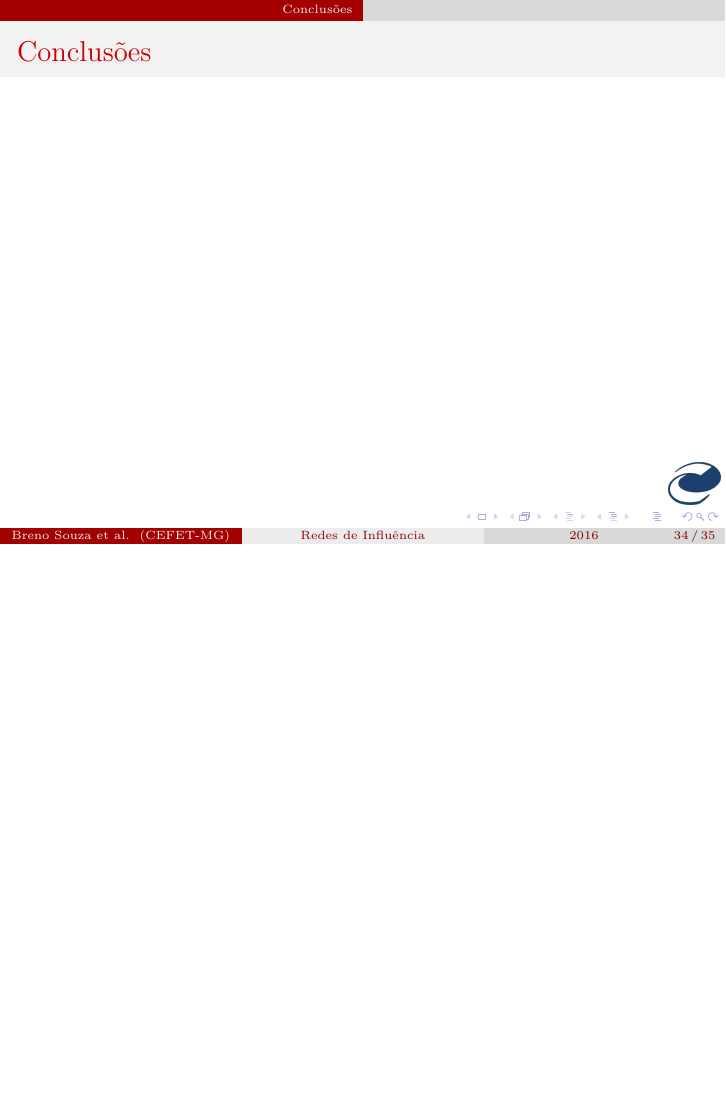
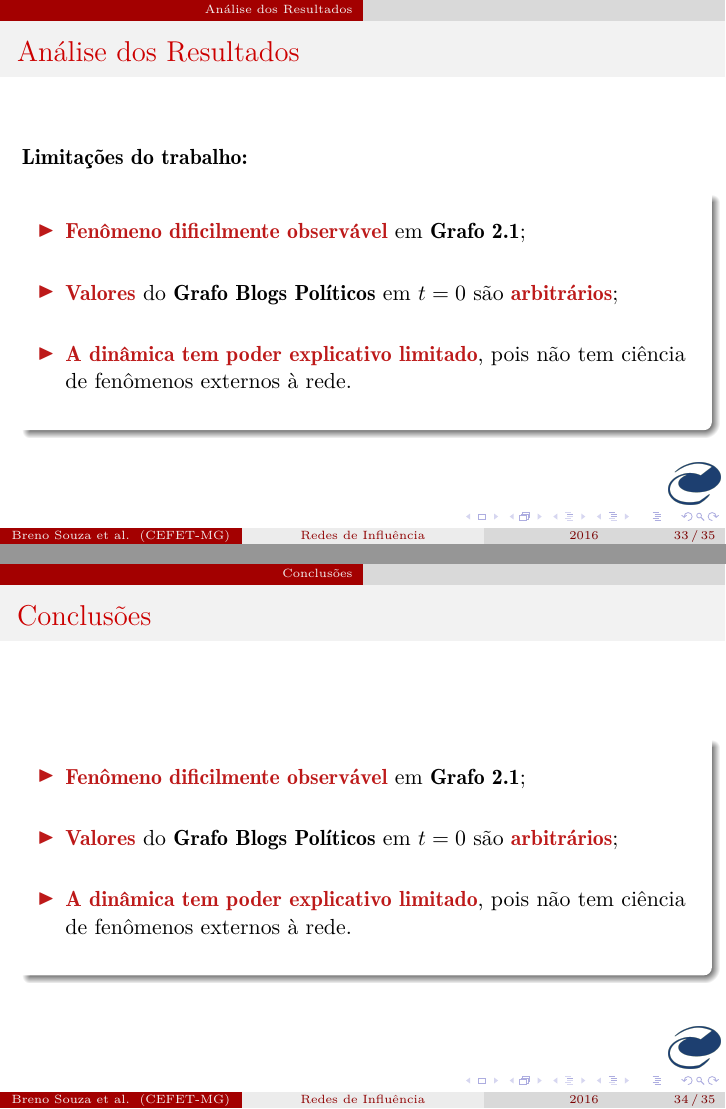
Before and after one commit to brenoec/cefetmg.msc.influence.networks, LaTeX slides (presentation/main.tex, which reads presentation/sections/6. Analysis of Results/6.1. Analysis of Results.tex, presentation/sections/7. Conclusions/7.1. Conclusions.tex): page 34 of 35 before the commit and pages 33 and 34 of 35 after it, the two joined at a grey line, the shorter picture padded with empty space. Compiled offline with pdfLaTeX.

Commit message:
gustavo e-mail, introduction figure capiton fix, minor refactoring in methods and materials, analysis of results section, conclusion template

```diff
--- a/presentation/sections/6. Analysis of Results/6.1. Analysis of Results.tex
+++ b/presentation/sections/6. Analysis of Results/6.1. Analysis of Results.tex
@@ -3,4 +3,25 @@
 
 \begin{frame}
   \frametitle{Análise dos Resultados}
+
+  \textbf{Limitações do trabalho:}
+
+  \begin{alertblock}{}
+    \vspace{5mm}
+
+    \begin{itemize}
+      \item \textbf{\alert{Fenômeno dificilmente observável}} em
+        \hyperlink{page.21}{\textbf{Grafo 2.1}};
+      \vspace{5mm}
+
+      \item \textbf{\alert{Valores}} do \hyperlink{page.21}{\textbf{Grafo Blogs Políticos}}
+        em $t = 0$ são \textbf{\alert{arbitrários}};
+      \vspace{5mm}
+
+      \item \textbf{\alert{A dinâmica tem poder explicativo limitado}}, pois não
+        tem ciência de fenômenos externos à rede.
+    \end{itemize}
+    \vspace{5mm}
+
+  \end{alertblock}
 \end{frame}
--- a/presentation/sections/7. Conclusions/7.1. Conclusions.tex
+++ b/presentation/sections/7. Conclusions/7.1. Conclusions.tex
@@ -3,4 +3,23 @@
 
 \begin{frame}
   \frametitle{Conclusões}
+
+  \begin{alertblock}{}
+    \vspace{5mm}
+
+    \begin{itemize}
+      \item \textbf{\alert{Fenômeno dificilmente observável}} em
+        \hyperlink{page.21}{\textbf{Grafo 2.1}};
+      \vspace{5mm}
+
+      \item \textbf{\alert{Valores}} do \hyperlink{page.21}{\textbf{Grafo Blogs Políticos}}
+        em $t = 0$ são \textbf{\alert{arbitrários}};
+      \vspace{5mm}
+
+      \item \textbf{\alert{A dinâmica tem poder explicativo limitado}}, pois não
+        tem ciência de fenômenos externos à rede.
+    \end{itemize}
+    \vspace{5mm}
+
+  \end{alertblock}
 \end{frame}
```
Also changed, not shown: presentation/sections/0. Cover/0.3. Authors.tex (+1 -1 lines), presentation/sections/2. Introduction/2.1. Introduction.tex (+2 -2 lines), presentation/sections/3. Methods and Materials/3.1. Methods and Materials.tex (+3 -2 lines).
